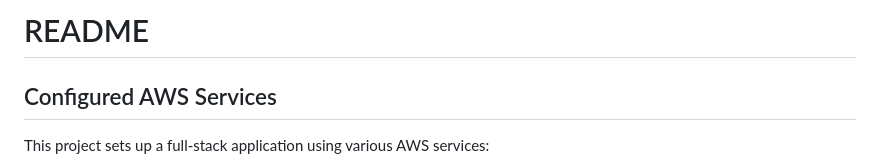
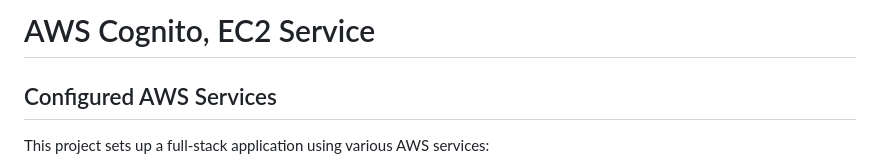
Before and after one commit to pwr-cloudprogramming/a10-palishiita, a Markdown page: README.md, the part around the change. Rendered like a GitHub page.

```diff
--- a/README.md
+++ b/README.md
@@ -1,4 +1,4 @@
-# README
+# AWS Cognito, EC2 Service
 
 ## Configured AWS Services
 
```
